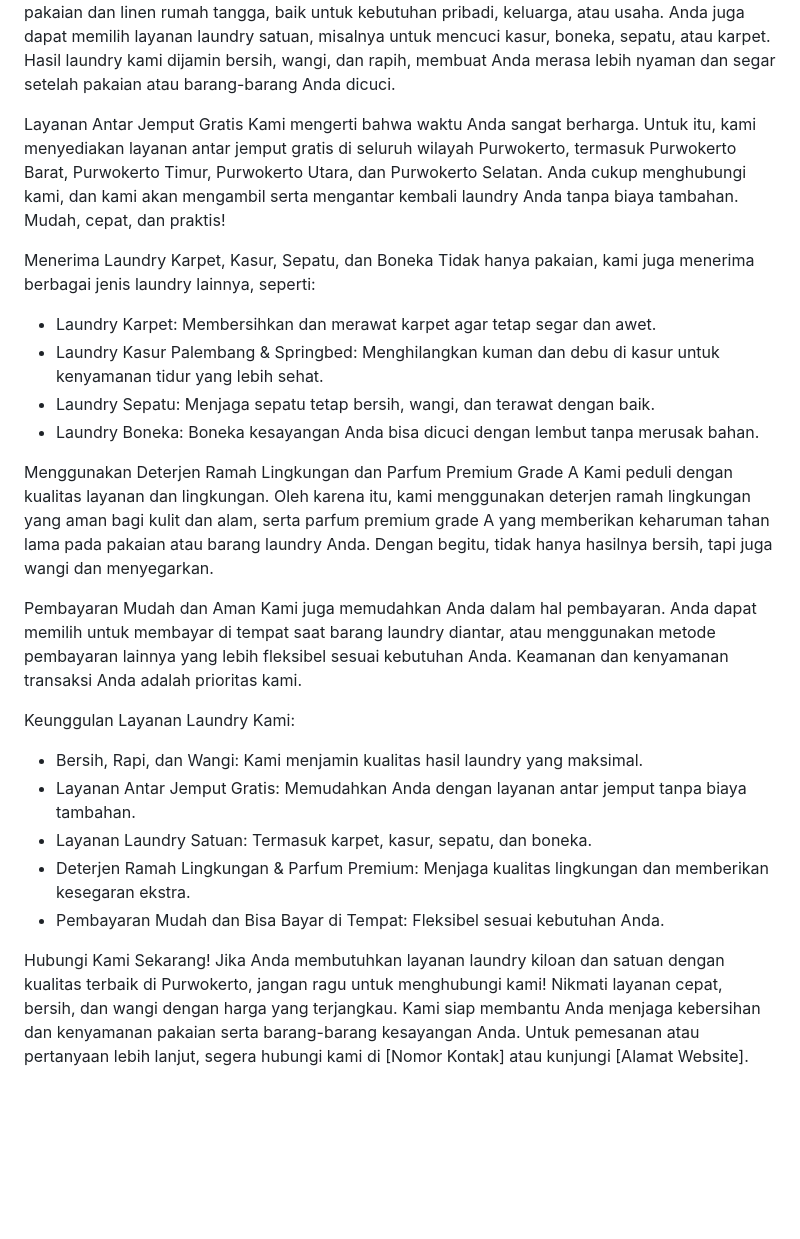
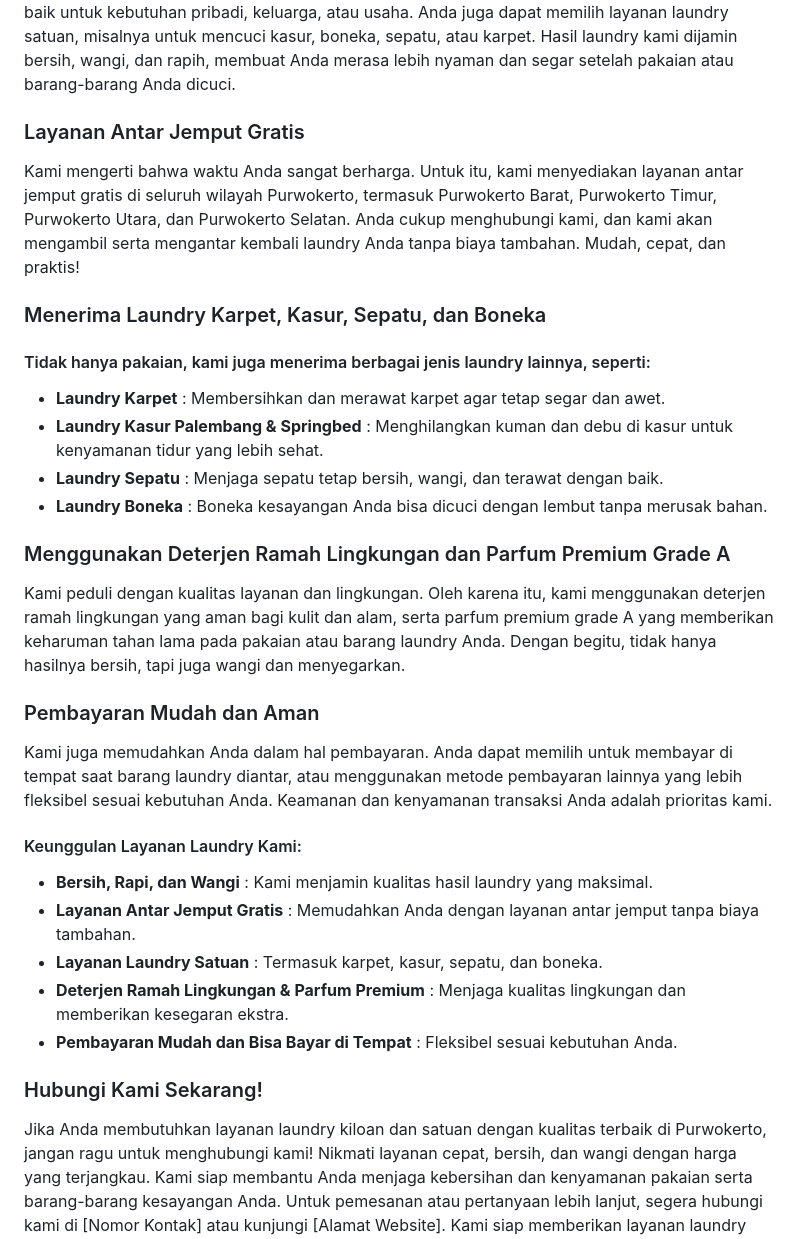
Before and after one commit to bandarlaundry/banyumas, a Markdown page: purwokerto/purwokerto.md, the part around one of its changes. GitHub-like rendering; blank space fills up the shorter version.

```diff
--- a/purwokerto/purwokerto.md
+++ b/purwokerto/purwokerto.md
@@ -6,29 +9,34 @@ Layanan Laundry Kiloan dan Satuan
 Kami menawarkan layanan laundry kiloan untuk berbagai jenis pakaian dan linen rumah tangga, baik untuk kebutuhan pribadi, keluarga, atau usaha. Anda juga dapat memilih layanan laundry satuan, misalnya untuk mencuci kasur, boneka, sepatu, atau karpet. Hasil laundry kami dijamin bersih, wangi, dan rapih, membuat Anda merasa lebih nyaman dan segar setelah pakaian atau barang-barang Anda dicuci.
 
-Layanan Antar Jemput Gratis
+### Layanan Antar Jemput Gratis
+
 Kami mengerti bahwa waktu Anda sangat berharga. Untuk itu, kami menyediakan layanan antar jemput gratis di seluruh wilayah Purwokerto, termasuk Purwokerto Barat, Purwokerto Timur, Purwokerto Utara, dan Purwokerto Selatan. Anda cukup menghubungi kami, dan kami akan mengambil serta mengantar kembali laundry Anda tanpa biaya tambahan. Mudah, cepat, dan praktis!
 
-Menerima Laundry Karpet, Kasur, Sepatu, dan Boneka
-Tidak hanya pakaian, kami juga menerima berbagai jenis laundry lainnya, seperti:
-- Laundry Karpet: Membersihkan dan merawat karpet agar tetap segar dan awet.
-- Laundry Kasur Palembang & Springbed: Menghilangkan kuman dan debu di kasur untuk kenyamanan tidur yang lebih sehat.
-- Laundry Sepatu: Menjaga sepatu tetap bersih, wangi, dan terawat dengan baik.
-- Laundry Boneka: Boneka kesayangan Anda bisa dicuci dengan lembut tanpa merusak bahan.
+### Menerima Laundry Karpet, Kasur, Sepatu, dan Boneka
 
-Menggunakan Deterjen Ramah Lingkungan dan Parfum Premium Grade A
+#### Tidak hanya pakaian, kami juga menerima berbagai jenis laundry lainnya, seperti:
+- **Laundry Karpet** : Membersihkan dan merawat karpet agar tetap segar dan awet.
+- **Laundry Kasur Palembang & Springbed** : Menghilangkan kuman dan debu di kasur untuk kenyamanan tidur yang lebih sehat.
+- **Laundry Sepatu** : Menjaga sepatu tetap bersih, wangi, dan terawat dengan baik.
+- **Laundry Boneka** : Boneka kesayangan Anda bisa dicuci dengan lembut tanpa merusak bahan.
+
+### Menggunakan Deterjen Ramah Lingkungan dan Parfum Premium Grade A
+
 Kami peduli dengan kualitas layanan dan lingkungan. Oleh karena itu, kami menggunakan deterjen ramah lingkungan yang aman bagi kulit dan alam, serta parfum premium grade A yang memberikan keharuman tahan lama pada pakaian atau barang laundry Anda. Dengan begitu, tidak hanya hasilnya bersih, tapi juga wangi dan menyegarkan.
 
-Pembayaran Mudah dan Aman
+### Pembayaran Mudah dan Aman
+
 Kami juga memudahkan Anda dalam hal pembayaran. Anda dapat memilih untuk membayar di tempat saat barang laundry diantar, atau menggunakan metode pembayaran lainnya yang lebih fleksibel sesuai kebutuhan Anda. Keamanan dan kenyamanan transaksi Anda adalah prioritas kami.
 
-Keunggulan Layanan Laundry Kami:
-- Bersih, Rapi, dan Wangi: Kami menjamin kualitas hasil laundry yang maksimal.
-- Layanan Antar Jemput Gratis: Memudahkan Anda dengan layanan antar jemput tanpa biaya tambahan.
-- Layanan Laundry Satuan: Termasuk karpet, kasur, sepatu, dan boneka.
-- Deterjen Ramah Lingkungan & Parfum Premium: Menjaga kualitas lingkungan dan memberikan kesegaran ekstra.
-- Pembayaran Mudah dan Bisa Bayar di Tempat: Fleksibel sesuai kebutuhan Anda.
+#### Keunggulan Layanan Laundry Kami:
+- **Bersih, Rapi, dan Wangi** : Kami menjamin kualitas hasil laundry yang maksimal.
+- **Layanan Antar Jemput Gratis** : Memudahkan Anda dengan layanan antar jemput tanpa biaya tambahan.
+- **Layanan Laundry Satuan** : Termasuk karpet, kasur, sepatu, dan boneka.
+- **Deterjen Ramah Lingkungan & Parfum Premium** : Menjaga kualitas lingkungan dan memberikan kesegaran ekstra.
+- **Pembayaran Mudah dan Bisa Bayar di Tempat** : Fleksibel sesuai kebutuhan Anda.
 
-Hubungi Kami Sekarang!
+### Hubungi Kami Sekarang!
+
 Jika Anda membutuhkan layanan laundry kiloan dan satuan dengan kualitas terbaik di Purwokerto, jangan ragu untuk menghubungi kami! Nikmati layanan cepat, bersih, dan wangi dengan harga yang terjangkau. Kami siap membantu Anda menjaga kebersihan dan kenyamanan pakaian serta barang-barang kesayangan Anda.
 Untuk pemesanan atau pertanyaan lebih lanjut, segera hubungi kami di [Nomor Kontak] atau kunjungi [Alamat Website]. Kami siap memberikan layanan laundry terbaik untuk Anda di seluruh wilayah Purwokerto.
 
```
Also changed, not shown: other parts of purwokerto/purwokerto.md (+4 -1 lines).
